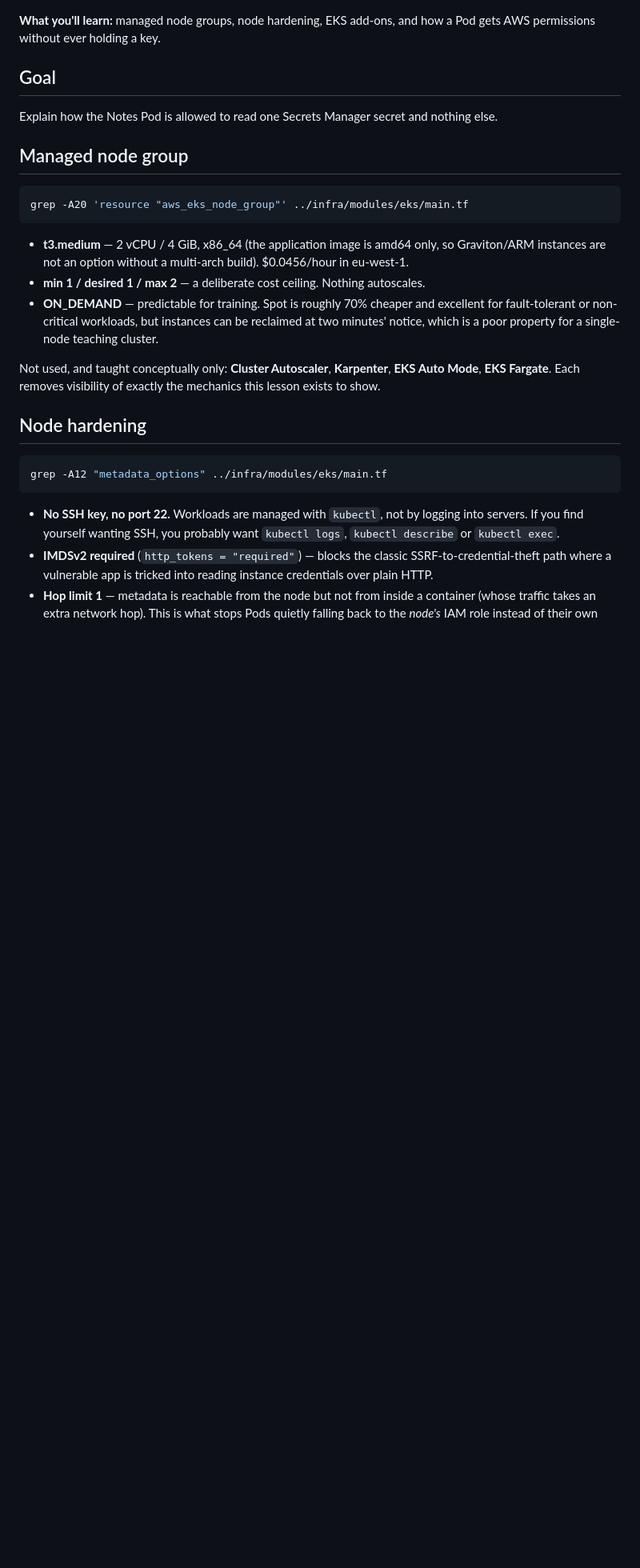
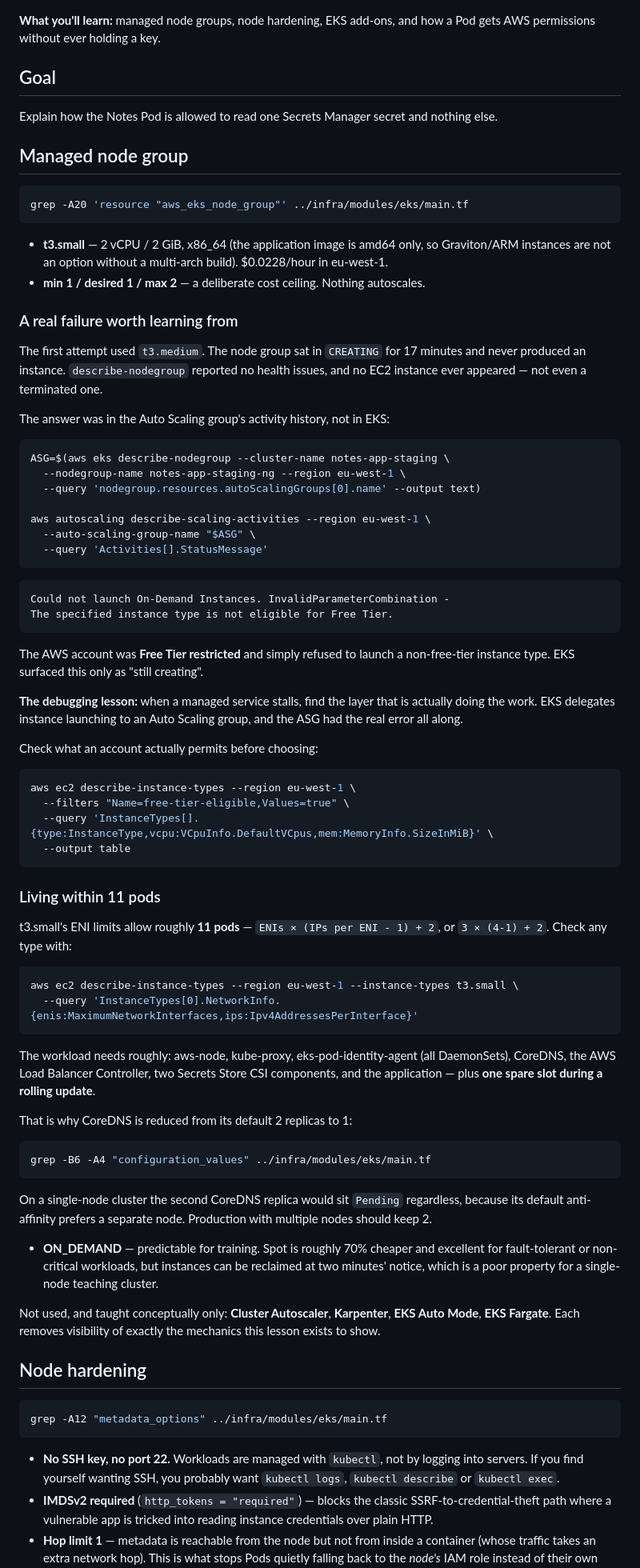
Before and after one commit to gcodiac/python-to-production, a Markdown page: cloud-learning/07-nodes-addons-access-and-pod-identity.md, the part around the change. Shown at 80% size. GitHub-like rendering; blank space fills up the shorter version.

Commit message:
Document free-tier node type failure and corrected costs

````diff
--- a/cloud-learning/07-nodes-addons-access-and-pod-identity.md
+++ b/cloud-learning/07-nodes-addons-access-and-pod-identity.md
@@ -12,8 +12,61 @@ Explain how the Notes Pod is allowed to read one Secrets Manager secret and noth
 grep -A20 'resource "aws_eks_node_group"' ../infra/modules/eks/main.tf
 ```
 
-* **t3.medium** — 2 vCPU / 4 GiB, x86_64 (the application image is amd64 only, so Graviton/ARM instances are not an option without a multi-arch build). $0.0456/hour in eu-west-1.
+* **t3.small** — 2 vCPU / 2 GiB, x86_64 (the application image is amd64 only, so Graviton/ARM instances are not an option without a multi-arch build). $0.0228/hour in eu-west-1.
 * **min 1 / desired 1 / max 2** — a deliberate cost ceiling. Nothing autoscales.
+
+### A real failure worth learning from
+
+The first attempt used `t3.medium`. The node group sat in `CREATING` for 17 minutes and never produced an instance. `describe-nodegroup` reported no health issues, and no EC2 instance ever appeared — not even a terminated one.
+
+The answer was in the Auto Scaling group's activity history, not in EKS:
+
+```bash
+ASG=$(aws eks describe-nodegroup --cluster-name notes-app-staging \
+  --nodegroup-name notes-app-staging-ng --region eu-west-1 \
+  --query 'nodegroup.resources.autoScalingGroups[0].name' --output text)
+
+aws autoscaling describe-scaling-activities --region eu-west-1 \
+  --auto-scaling-group-name "$ASG" \
+  --query 'Activities[].StatusMessage'
+```
+
+```text
+Could not launch On-Demand Instances. InvalidParameterCombination -
+The specified instance type is not eligible for Free Tier.
+```
+
+The AWS account was **Free Tier restricted** and simply refused to launch a non-free-tier instance type. EKS surfaced this only as "still creating".
+
+**The debugging lesson:** when a managed service stalls, find the layer that is actually doing the work. EKS delegates instance launching to an Auto Scaling group, and the ASG had the real error all along.
+
+Check what an account actually permits before choosing:
+
+```bash
+aws ec2 describe-instance-types --region eu-west-1 \
+  --filters "Name=free-tier-eligible,Values=true" \
+  --query 'InstanceTypes[].{type:InstanceType,vcpu:VCpuInfo.DefaultVCpus,mem:MemoryInfo.SizeInMiB}' \
+  --output table
+```
+
+### Living within 11 pods
+
+t3.small's ENI limits allow roughly **11 pods** — `ENIs × (IPs per ENI - 1) + 2`, or `3 × (4-1) + 2`. Check any type with:
+
+```bash
+aws ec2 describe-instance-types --region eu-west-1 --instance-types t3.small \
+  --query 'InstanceTypes[0].NetworkInfo.{enis:MaximumNetworkInterfaces,ips:Ipv4AddressesPerInterface}'
+```
+
+The workload needs roughly: aws-node, kube-proxy, eks-pod-identity-agent (all DaemonSets), CoreDNS, the AWS Load Balancer Controller, two Secrets Store CSI components, and the application — plus **one spare slot during a rolling update**.
+
+That is why CoreDNS is reduced from its default 2 replicas to 1:
+
+```bash
+grep -B6 -A4 "configuration_values" ../infra/modules/eks/main.tf
+```
+
+On a single-node cluster the second CoreDNS replica would sit `Pending` regardless, because its default anti-affinity prefers a separate node. Production with multiple nodes should keep 2.
 * **ON_DEMAND** — predictable for training. Spot is roughly 70% cheaper and excellent for fault-tolerant or non-critical workloads, but instances can be reclaimed at two minutes' notice, which is a poor property for a single-node teaching cluster.
 
 Not used, and taught conceptually only: **Cluster Autoscaler**, **Karpenter**, **EKS Auto Mode**, **EKS Fargate**. Each removes visibility of exactly the mechanics this lesson exists to show.
````
Also changed, not shown: cloud-learning/17-costs-production-tradeoffs-and-teardown.md (+4 -2 lines).
